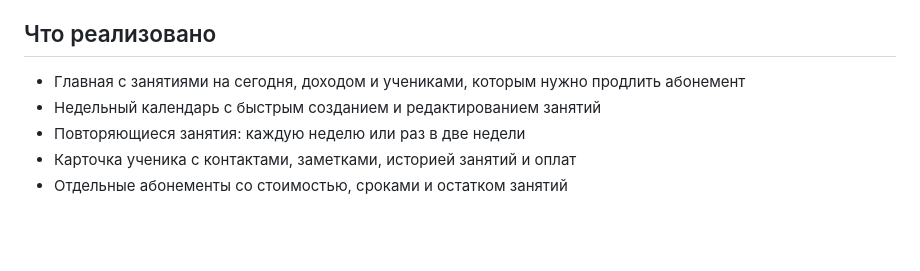
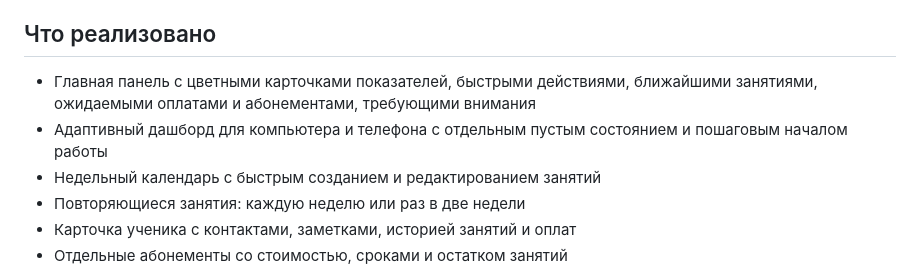
Before and after one commit to Xchestikov/teacherpro, a Markdown page: README.md, the part around the change. Rendered like a GitHub page; blank space fills up the shorter version.

Commit message:
docs: describe updated responsive dashboard

```diff
--- a/README.md
+++ b/README.md
@@ -3,7 +3,8 @@
 Веб-приложение для личного использования: расписание, ученики, абонементы и оплаты. Развёртывается на Vercel, облачные данные хранятся в Supabase.
 
 ## Что реализовано
-- Главная с занятиями на сегодня, доходом и учениками, которым нужно продлить абонемент
+- Главная панель с цветными карточками показателей, быстрыми действиями, ближайшими занятиями, ожидаемыми оплатами и абонементами, требующими внимания
+- Адаптивный дашборд для компьютера и телефона с отдельным пустым состоянием и пошаговым началом работы
 - Недельный календарь с быстрым созданием и редактированием занятий
 - Повторяющиеся занятия: каждую неделю или раз в две недели
 - Карточка ученика с контактами, заметками, историей занятий и оплат
```
